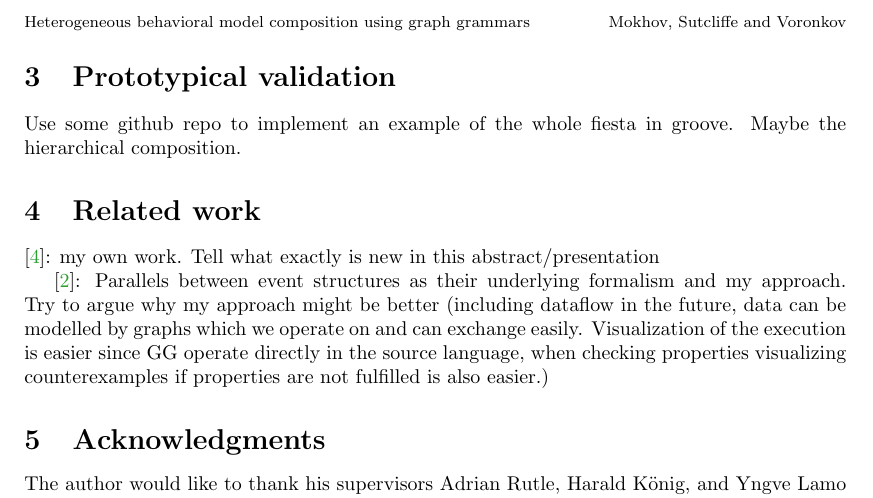
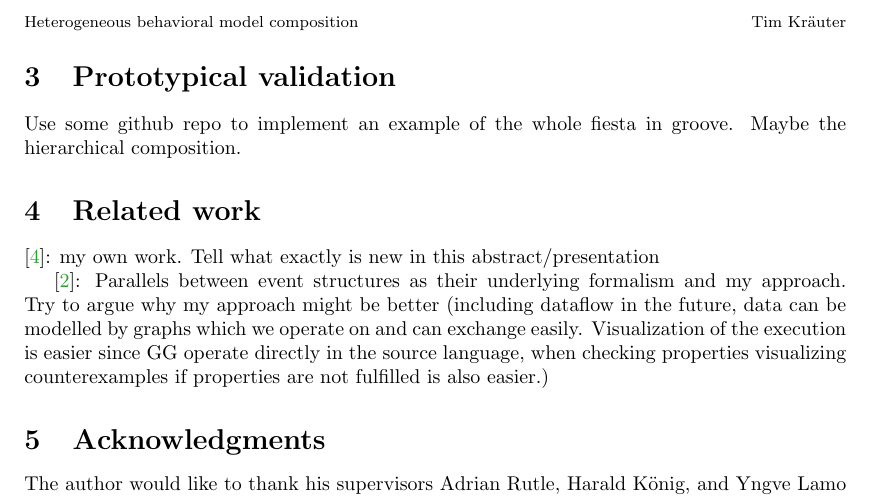
Before and after one commit to timKraeuter/NWPT-2021, a LaTeX paper (main.tex): part of page 2 of 2, cut at the place of the change. Compiled offline with pdfLaTeX.

Commit message:
Author running and title running

```diff
--- a/main.tex
+++ b/main.tex
@@ -58,13 +58,13 @@ Tim Kräuter
 % EasyChair, this command is mandatory: a document without \authorrunning
 % will be rejected by EasyChair
 
-\authorrunning{Mokhov, Sutcliffe and Voronkov}
+\authorrunning{Tim Kräuter}
 
 % \titlerunning{} has to be set to either the main title or its shorter
 % version for the running heads. When processed by
 % EasyChair, this command is mandatory: a document without \titlerunning
 % will be rejected by EasyChair
-\titlerunning{Heterogeneous behavioral model composition using graph grammars}
+\titlerunning{Heterogeneous behavioral model composition}
 
 \usepackage{glossaries}
 
```
